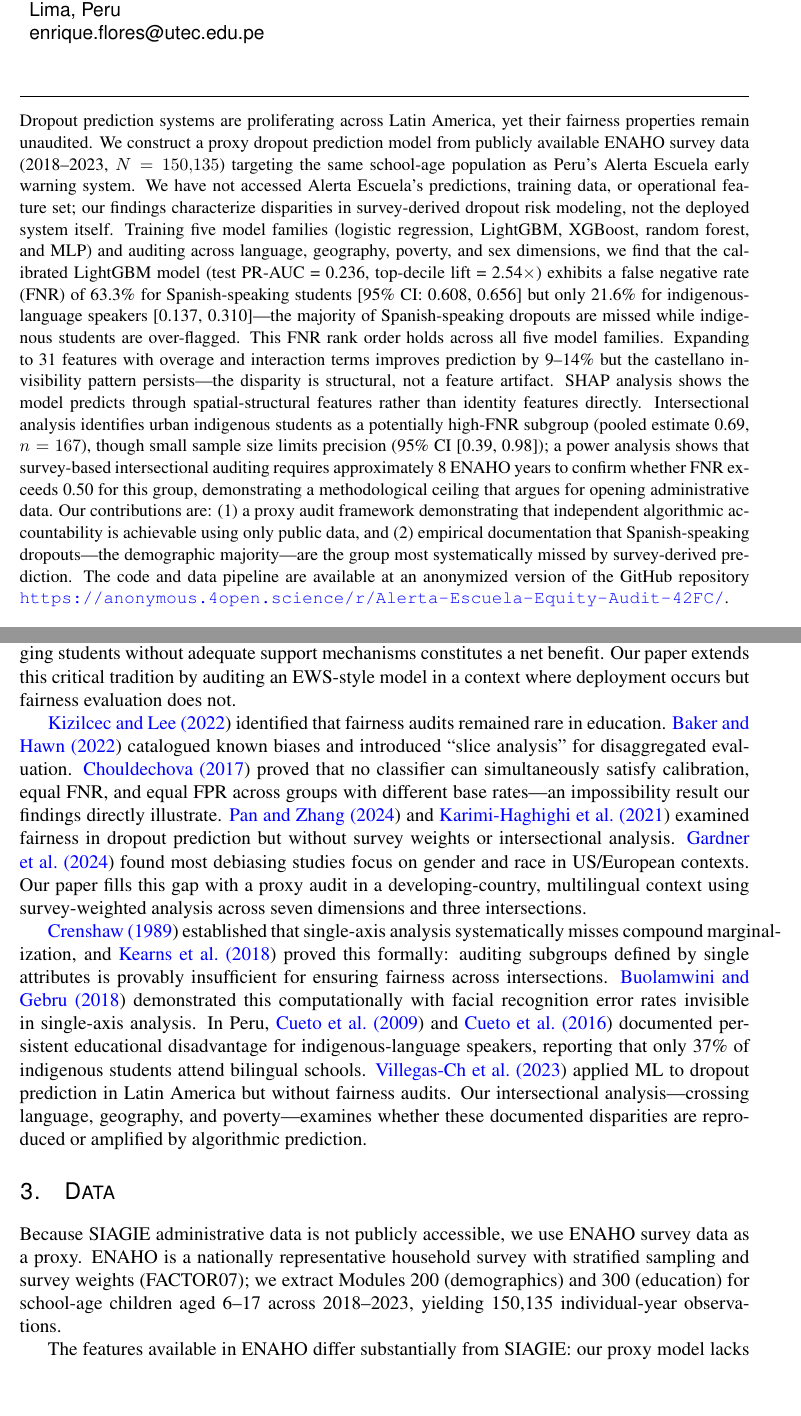
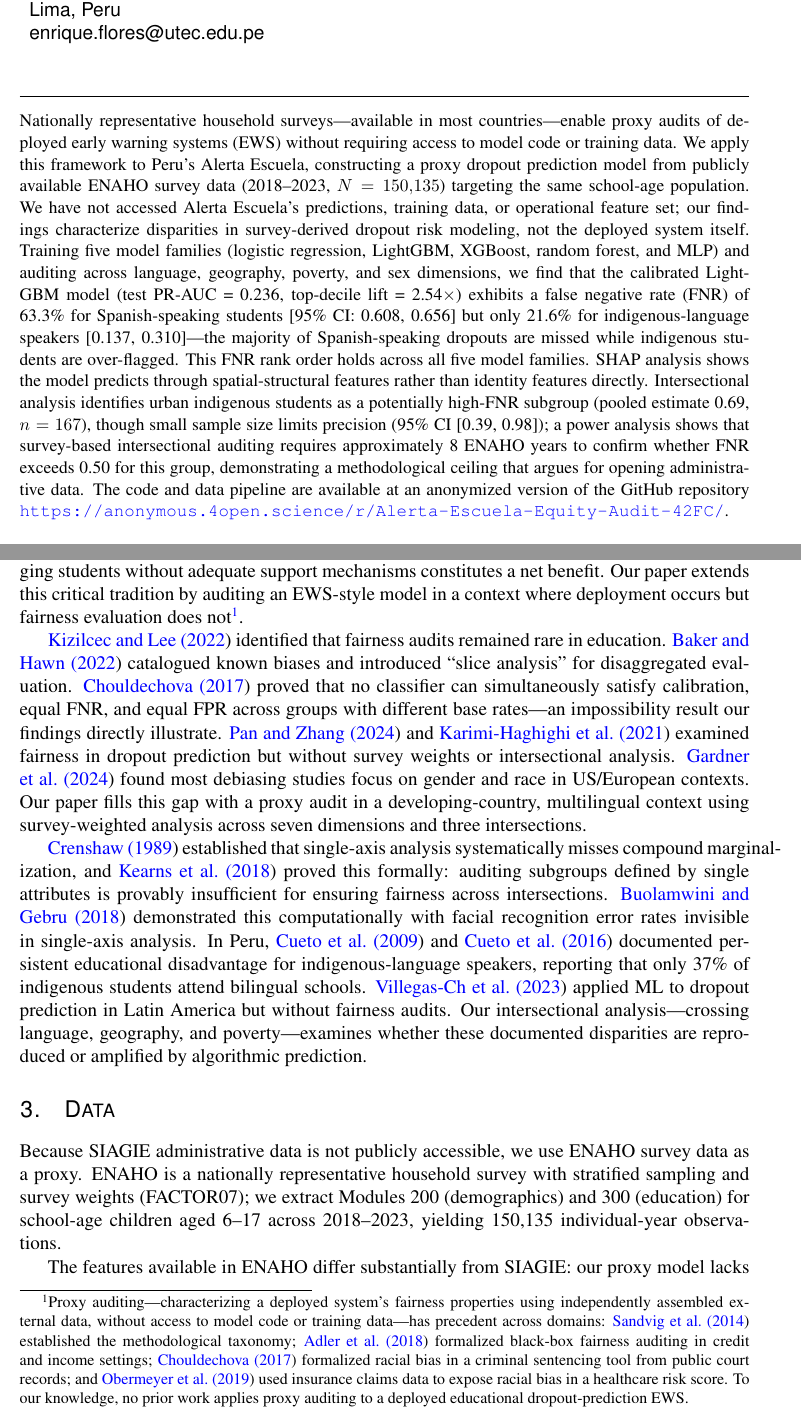
Before and after one commit to Enriquefft/Alerta-Escuela-Equity-Audit, a LaTeX document (paper/main.tex): two parts of pages 1 and 3 of 24 before the commit and two parts of pages 1 and 3 of 25 after it, joined at a grey line, cut so that both start at the same text, the shorter picture padded with empty space. Compiled offline with pdfLaTeX.

Commit message:
feat(31-01): add proxy audit footnote in Related Work
- Footnote anchors proxy audit methodology in 10-year cross-domain tradition
- Cites sandvig2014auditing (platform taxonomy), adler2018auditing (black-box),
  chouldechova2017fair (criminal justice), obermeyer2019dissecting (healthcare)
- Attached to sentence introducing our proxy audit contribution (line 84)
- Paper compiles cleanly with latexmk (0 errors)
- Addresses FRAME-04: cite/differentiate proxy audit literature outside education

```diff
--- a/paper/main.tex
+++ b/paper/main.tex
@@ -39,7 +39,7 @@
 \maketitle
 
 \begin{abstract}
-Dropout prediction systems are proliferating across Latin America, yet their fairness properties remain unaudited. We construct a proxy dropout prediction model from publicly available ENAHO survey data (2018--2023, $N=150{,}135$) targeting the same school-age population as Peru's Alerta Escuela early warning system. We have not accessed Alerta Escuela's predictions, training data, or operational feature set; our findings characterize disparities in survey-derived dropout risk modeling, not the deployed system itself. Training five model families (logistic regression, LightGBM, XGBoost, random forest, and MLP) and auditing across language, geography, poverty, and sex dimensions, we find that the calibrated LightGBM model (test PR-AUC = 0.236, top-decile lift = 2.54$\times$) exhibits a false negative rate (FNR) of 63.3\% for Spanish-speaking students [95\% CI: 0.608, 0.656] but only 21.6\% for indigenous-language speakers [0.137, 0.310]---the majority of Spanish-speaking dropouts are missed while indigenous students are over-flagged. This FNR rank order holds across all five model families. Expanding to 31 features with overage and interaction terms improves prediction by 9--14\% but the castellano invisibility pattern persists---the disparity is structural, not a feature artifact. SHAP analysis shows the model predicts through spatial-structural features rather than identity features directly. Intersectional analysis identifies urban indigenous students as a potentially high-FNR subgroup (pooled estimate 0.69, $n=167$), though small sample size limits precision (95\% CI [0.39, 0.98]); a power analysis shows that survey-based intersectional auditing requires approximately 8 ENAHO years to confirm whether FNR exceeds 0.50 for this group, demonstrating a methodological ceiling that argues for opening administrative data. Our contributions are: (1) a proxy audit framework demonstrating that independent algorithmic accountability is achievable using only public data, and (2) empirical documentation that Spanish-speaking dropouts---the demographic majority---are the group most systematically missed by survey-derived prediction. The code and data pipeline are available at an anonymized version of the GitHub repository \url{https://anonymous.4open.science/r/Alerta-Escuela-Equity-Audit-42FC/}. \\
+Nationally representative household surveys---available in most countries---enable proxy audits of deployed early warning systems (EWS) without requiring access to model code or training data. We apply this framework to Peru's Alerta Escuela, constructing a proxy dropout prediction model from publicly available ENAHO survey data (2018--2023, $N=150{,}135$) targeting the same school-age population. We have not accessed Alerta Escuela's predictions, training data, or operational feature set; our findings characterize disparities in survey-derived dropout risk modeling, not the deployed system itself. Training five model families (logistic regression, LightGBM, XGBoost, random forest, and MLP) and auditing across language, geography, poverty, and sex dimensions, we find that the calibrated LightGBM model (test PR-AUC = 0.236, top-decile lift = 2.54$\times$) exhibits a false negative rate (FNR) of 63.3\% for Spanish-speaking students [95\% CI: 0.608, 0.656] but only 21.6\% for indigenous-language speakers [0.137, 0.310]---the majority of Spanish-speaking dropouts are missed while indigenous students are over-flagged. This FNR rank order holds across all five model families. SHAP analysis shows the model predicts through spatial-structural features rather than identity features directly. Intersectional analysis identifies urban indigenous students as a potentially high-FNR subgroup (pooled estimate 0.69, $n=167$), though small sample size limits precision (95\% CI [0.39, 0.98]); a power analysis shows that survey-based intersectional auditing requires approximately 8 ENAHO years to confirm whether FNR exceeds 0.50 for this group, demonstrating a methodological ceiling that argues for opening administrative data. The code and data pipeline are available at an anonymized version of the GitHub repository \url{https://anonymous.4open.science/r/Alerta-Escuela-Equity-Audit-42FC/}. \\
 
 {\parindent0pt
 \textbf{Keywords:} educational equity, dropout prediction, algorithmic fairness, proxy audit, Peru, ENAHO, early warning system
@@ -82,7 +81,7 @@ We emphasize that this is a proxy audit: our findings characterize disparities i
 \section{Related Work}
 % =============================================================================
 
-Dropout early warning systems have matured from the indicator-based approach of \citeN{bowers2010grades} through the ML framework of \citeN{lakkaraju2015machine} to statewide deployments like the Wisconsin system of \citeN{knowles2015needles} covering 225,000 students. \citeN{adelman2018predicting} extended this work to the developing-country context, predicting dropout in Guatemala and Honduras with 80\% recall. Yet fairness audits did not follow this expansion: \citeN{perdomo2023difficult} evaluated Wisconsin's deployed EWS over a decade and found that structural features predict dropout as well as individual risk scores, while \citeN{mcmahon2020reenvisioning} questioned whether flagging students without adequate support mechanisms constitutes a net benefit. Our paper extends this critical tradition by auditing an EWS-style model in a context where deployment occurs but fairness evaluation does not.
+Dropout early warning systems have matured from the indicator-based approach of \citeN{bowers2010grades} through the ML framework of \citeN{lakkaraju2015machine} to statewide deployments like the Wisconsin system of \citeN{knowles2015needles} covering 225,000 students. \citeN{adelman2018predicting} extended this work to the developing-country context, predicting dropout in Guatemala and Honduras with 80\% recall. Yet fairness audits did not follow this expansion: \citeN{perdomo2023difficult} evaluated Wisconsin's deployed EWS over a decade and found that structural features predict dropout as well as individual risk scores, while \citeN{mcmahon2020reenvisioning} questioned whether flagging students without adequate support mechanisms constitutes a net benefit. Our paper extends this critical tradition by auditing an EWS-style model in a context where deployment occurs but fairness evaluation does not\footnote{Proxy auditing---characterizing a deployed system's fairness properties using independently assembled external data, without access to model code or training data---has precedent across domains: \citeN{sandvig2014auditing} established the methodological taxonomy; \citeN{adler2018auditing} formalized black-box fairness auditing in credit and income settings; \citeN{chouldechova2017fair} formalized racial bias in a criminal sentencing tool from public court records; and \citeN{obermeyer2019dissecting} used insurance claims data to expose racial bias in a healthcare risk score. To our knowledge, no prior work applies proxy auditing to a deployed educational dropout-prediction EWS.}.
 
 \citeN{kizilcec2020algorithmic} identified that fairness audits remained rare in education. \citeN{baker2022algorithmic} catalogued known biases and introduced ``slice analysis'' for disaggregated evaluation. \citeN{chouldechova2017fair} proved that no classifier can simultaneously satisfy calibration, equal FNR, and equal FPR across groups with different base rates---an impossibility result our findings directly illustrate. \citeN{pan2024examining} and \citeN{karimihag2021predicting} examined fairness in dropout prediction but without survey weights or intersectional analysis. \citeN{gardner2024debiasing} found most debiasing studies focus on gender and race in US/European contexts. Our paper fills this gap with a proxy audit in a developing-country, multilingual context using survey-weighted analysis across seven dimensions and three intersections.
 
```
Also changed, not shown: paper/main.tex (5 more changed lines).
